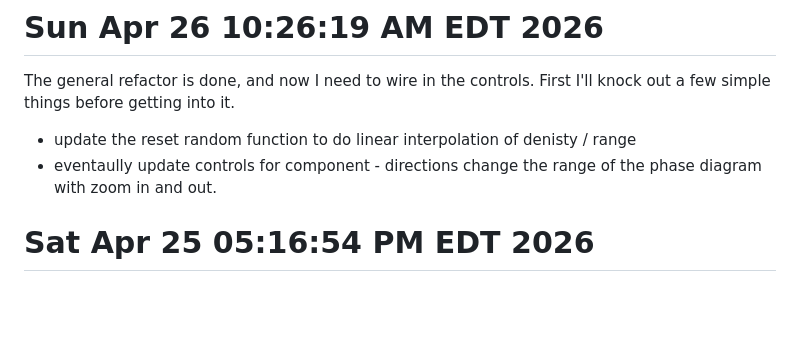
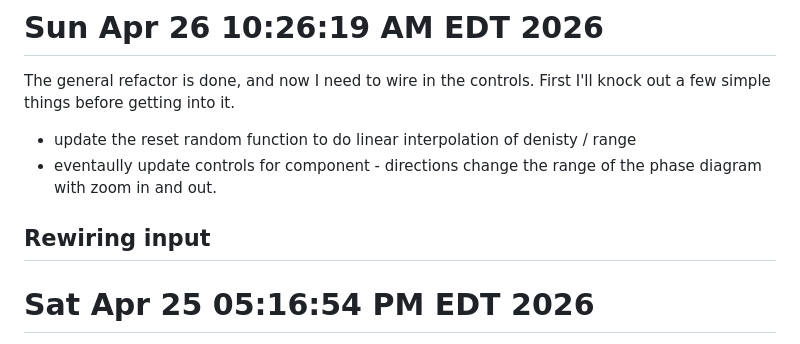
Before and after one commit to willcoffey/life-like, a Markdown page: DEVLOG.md, the part around the change. Rendered like a GitHub page; blank space fills up the shorter version.

Commit message:
checkpoint before rewiring input changes

```diff
--- a/DEVLOG.md
+++ b/DEVLOG.md
@@ -4,6 +4,8 @@ simple things before getting into it.
  - update the reset random function to do linear interpolation of denisty / range
  - eventaully update controls for component - directions change the range of the phase diagram
 with zoom in and out.
+
+## Rewiring input
 
 # Sat Apr 25 05:16:54 PM EDT 2026
 I've been playing around with various parameters and tuning. Generating phase diagrams by tweaking
```
